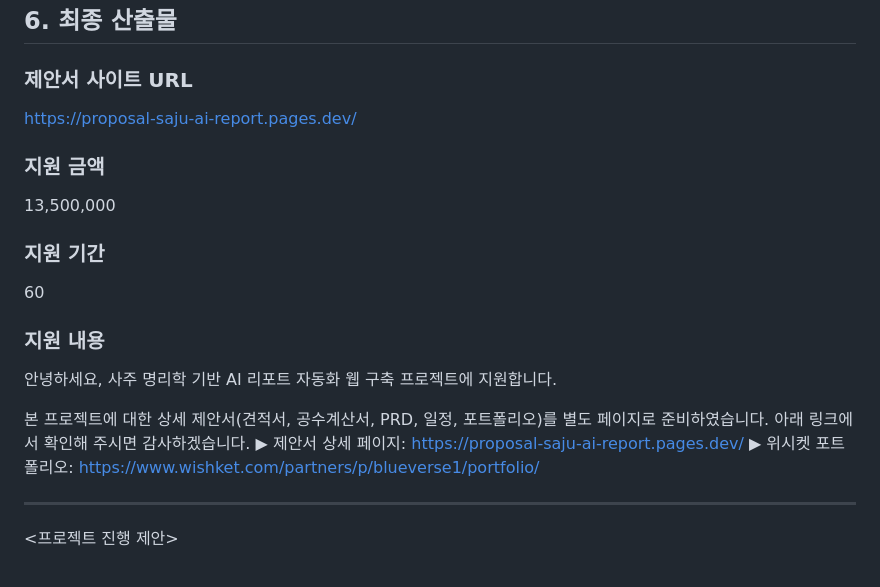
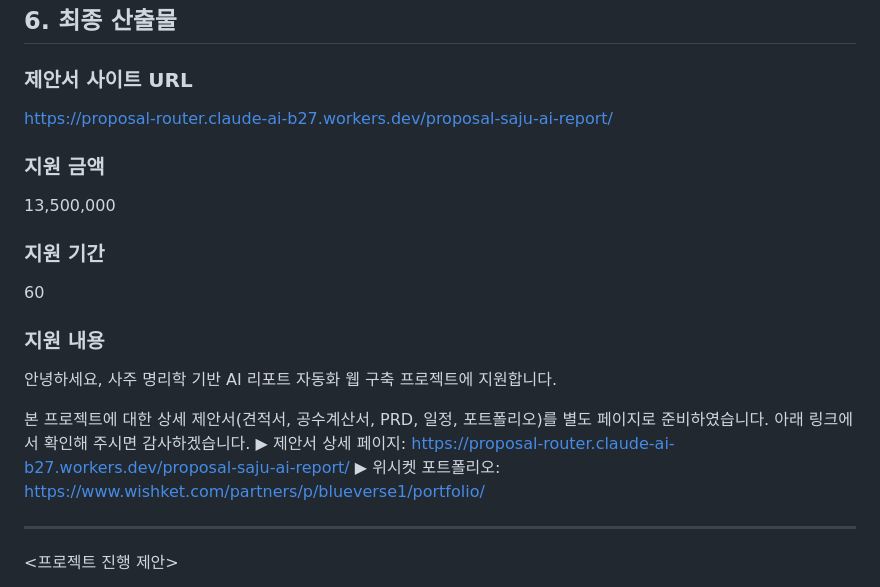
Before and after one commit to Blue-Verse/proposal-saju-ai-report, a Markdown page: analysis.md, the part around the change. GitHub-like rendering.

Commit message:
fix: migrate proposal URL to Workers.dev + R2

```diff
--- a/analysis.md
+++ b/analysis.md
@@ -116,7 +116,7 @@ job:
 ## 6. 최종 산출물
 
 ### 제안서 사이트 URL
-https://proposal-saju-ai-report.pages.dev/
+https://proposal-router.claude-ai-b27.workers.dev/proposal-saju-ai-report/
 
 ### 지원 금액
 13,500,000
@@ -129,7 +129,7 @@ https://proposal-saju-ai-report.pages.dev/
 안녕하세요, 사주 명리학 기반 AI 리포트 자동화 웹 구축 프로젝트에 지원합니다.
 
 본 프로젝트에 대한 상세 제안서(견적서, 공수계산서, PRD, 일정, 포트폴리오)를 별도 페이지로 준비하였습니다. 아래 링크에서 확인해 주시면 감사하겠습니다.
-▶ 제안서 상세 페이지: https://proposal-saju-ai-report.pages.dev/
+▶ 제안서 상세 페이지: https://proposal-router.claude-ai-b27.workers.dev/proposal-saju-ai-report/
 ▶ 위시켓 포트폴리오: https://www.wishket.com/partners/p/blueverse1/portfolio/
 
 ---
```
